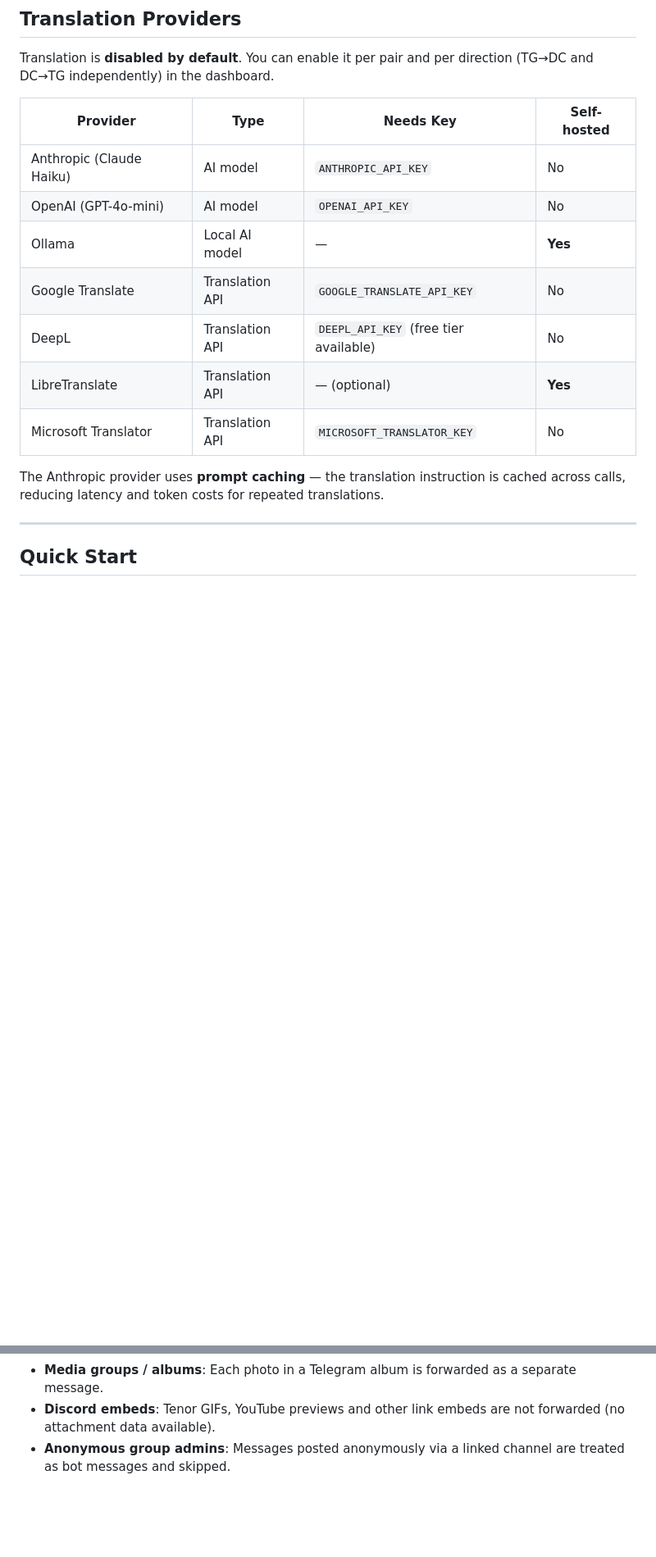
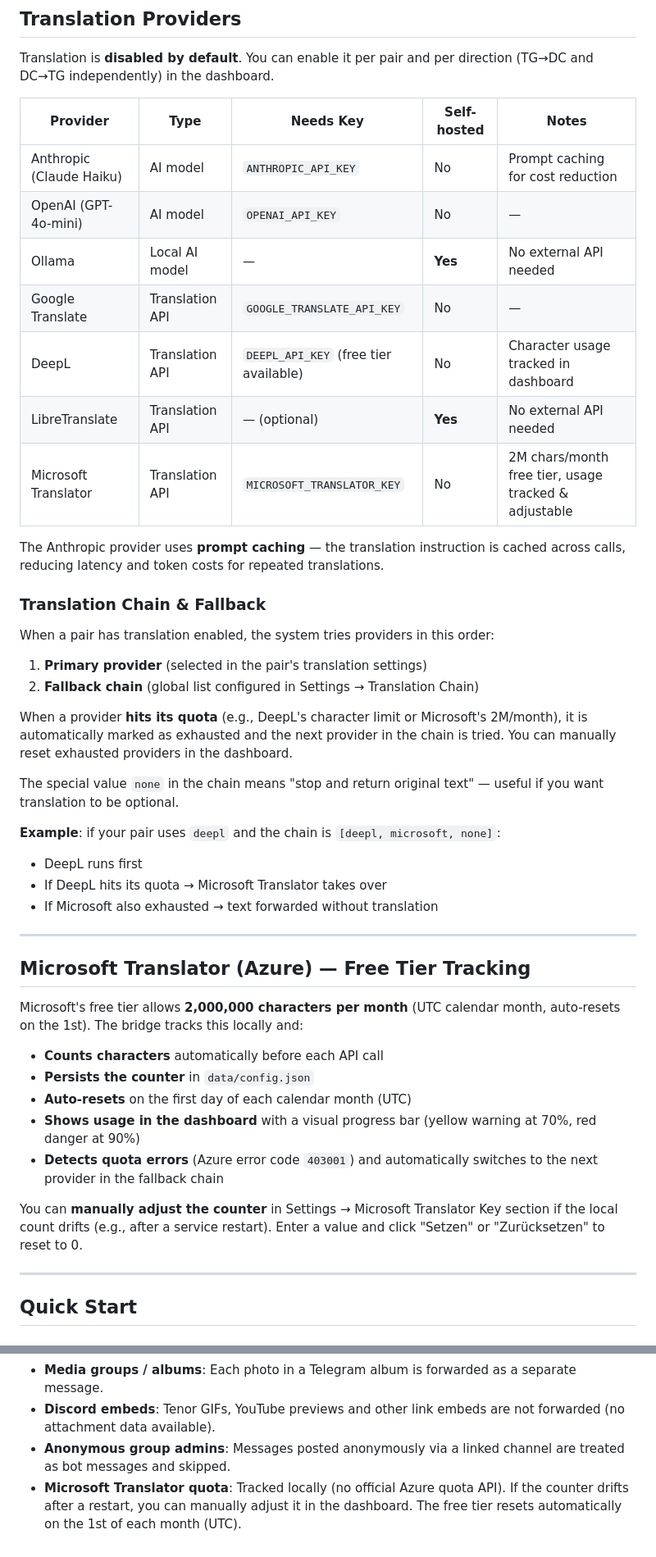
Before and after one commit to tYPLi1/DCTEsync, a Markdown page: README.md, 2 parts joined by grey strips. Shown at 82% size. Rendered like a GitHub page; blank space fills up the shorter version.

Commit message:
docs: Microsoft Translator quota tracking + translation chain fallback
- Add section explaining Microsoft Translator's 2M char/month free tier and
  local character counting with manual adjustment capability.
- Document translation chain fallback: when a provider hits quota
  (DeepL 456 error, Azure 403001), automatically switch to the next
  provider in the chain.
- Update Dashboard section to explain the MS usage counter UI and
  translation chain configuration.
- Add known limitation note about Microsoft quota being locally tracked.

https://claude.ai/code/session_0113sPWky3iTfaJj1syZsToG

```diff
--- a/README.md
+++ b/README.md
@@ -61,17 +61,46 @@ Each type can be toggled on/off **per pair** and **per direction** in the dashbo
 
 Translation is **disabled by default**. You can enable it per pair and per direction (TG→DC and DC→TG independently) in the dashboard.
 
-| Provider | Type | Needs Key | Self-hosted |
-|---|---|---|---|
-| Anthropic (Claude Haiku) | AI model | `ANTHROPIC_API_KEY` | No |
-| OpenAI (GPT-4o-mini) | AI model | `OPENAI_API_KEY` | No |
-| Ollama | Local AI model | — | **Yes** |
-| Google Translate | Translation API | `GOOGLE_TRANSLATE_API_KEY` | No |
-| DeepL | Translation API | `DEEPL_API_KEY` (free tier available) | No |
-| LibreTranslate | Translation API | — (optional) | **Yes** |
-| Microsoft Translator | Translation API | `MICROSOFT_TRANSLATOR_KEY` | No |
+| Provider | Type | Needs Key | Self-hosted | Notes |
+|---|---|---|---|---|
+| Anthropic (Claude Haiku) | AI model | `ANTHROPIC_API_KEY` | No | Prompt caching for cost reduction |
+| OpenAI (GPT-4o-mini) | AI model | `OPENAI_API_KEY` | No | — |
+| Ollama | Local AI model | — | **Yes** | No external API needed |
+| Google Translate | Translation API | `GOOGLE_TRANSLATE_API_KEY` | No | — |
+| DeepL | Translation API | `DEEPL_API_KEY` (free tier available) | No | Character usage tracked in dashboard |
+| LibreTranslate | Translation API | — (optional) | **Yes** | No external API needed |
+| Microsoft Translator | Translation API | `MICROSOFT_TRANSLATOR_KEY` | No | 2M chars/month free tier, usage tracked & adjustable |
 
 The Anthropic provider uses **prompt caching** — the translation instruction is cached across calls, reducing latency and token costs for repeated translations.
+
+### Translation Chain & Fallback
+
+When a pair has translation enabled, the system tries providers in this order:
+1. **Primary provider** (selected in the pair's translation settings)
+2. **Fallback chain** (global list configured in Settings → Translation Chain)
+
+When a provider **hits its quota** (e.g., DeepL's character limit or Microsoft's 2M/month), it is automatically marked as exhausted and the next provider in the chain is tried. You can manually reset exhausted providers in the dashboard.
+
+The special value `none` in the chain means "stop and return original text" — useful if you want translation to be optional.
+
+**Example**: if your pair uses `deepl` and the chain is `[deepl, microsoft, none]`:
+- DeepL runs first
+- If DeepL hits its quota → Microsoft Translator takes over
+- If Microsoft also exhausted → text forwarded without translation
+
+---
+
+## Microsoft Translator (Azure) — Free Tier Tracking
+
+Microsoft's free tier allows **2,000,000 characters per month** (UTC calendar month, auto-resets on the 1st). The bridge tracks this locally and:
+
+- **Counts characters** automatically before each API call
+- **Persists the counter** in `data/config.json`
+- **Auto-resets** on the first day of each calendar month (UTC)
+- **Shows usage in the dashboard** with a visual progress bar (yellow warning at 70%, red danger at 90%)
+- **Detects quota errors** (Azure error code `403001`) and automatically switches to the next provider in the fallback chain
+
+You can **manually adjust the counter** in Settings → Microsoft Translator Key section if the local count drifts (e.g., after a service restart). Enter a value and click "Setzen" or "Zurücksetzen" to reset to 0.
 
 ---
 
@@ -318,3 +348,4 @@ sudo systemctl stop tg-bridge       # stop
 - **Media groups / albums**: Each photo in a Telegram album is forwarded as a separate message.
 - **Discord embeds**: Tenor GIFs, YouTube previews and other link embeds are not forwarded (no attachment data available).
 - **Anonymous group admins**: Messages posted anonymously via a linked channel are treated as bot messages and skipped.
+- **Microsoft Translator quota**: Tracked locally (no official Azure quota API). If the counter drifts after a restart, you can manually adjust it in the dashboard. The free tier resets automatically on the 1st of each month (UTC).
```
Also changed, not shown: other parts of README.md (+6 -5 lines).
